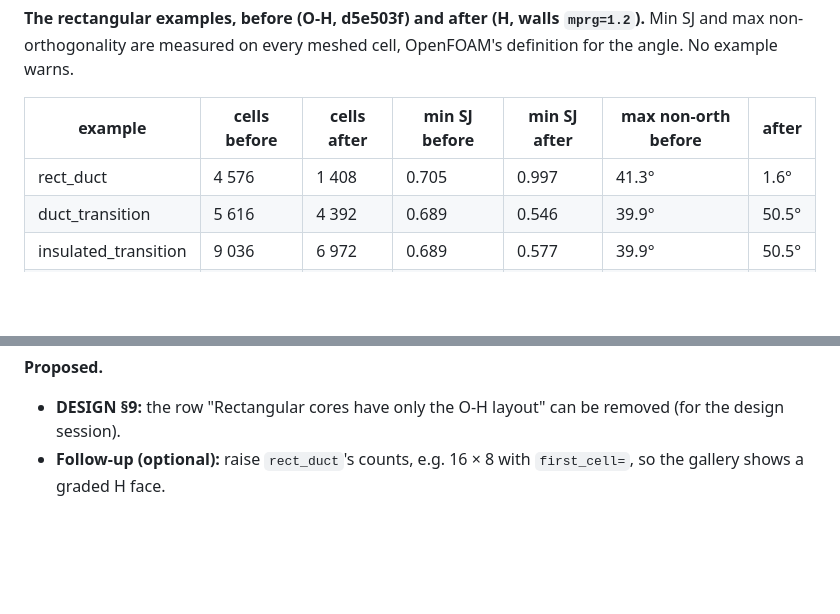
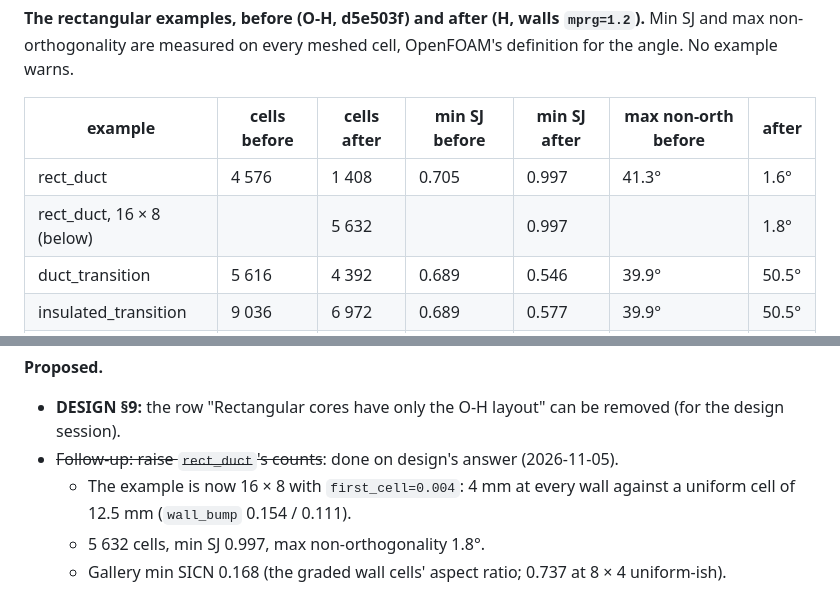
Before and after one commit to sigveka/hexmesh, a Markdown page: docs/tasks/0087-h-default-flip.md, 2 parts joined by grey strips. GitHub-like rendering; blank space fills up the shorter version.

```diff
--- a/docs/tasks/0087-h-default-flip.md
+++ b/docs/tasks/0087-h-default-flip.md
@@ -171,6 +171,7 @@ meshed cell, OpenFOAM's definition for the angle.  No example warns.
 | example | cells before | cells after | min SJ before | min SJ after | max non-orth before | after |
 |---|---|---|---|---|---|---|
 | rect_duct | 4 576 | 1 408 | 0.705 | 0.997 | 41.3° | 1.6° |
+| rect_duct, 16 × 8 (below) | | 5 632 | | 0.997 | | 1.8° |
 | duct_transition | 5 616 | 4 392 | 0.689 | 0.546 | 39.9° | 50.5° |
 | insulated_transition | 9 036 | 6 972 | 0.689 | 0.577 | 39.9° | 50.5° |
 | lagged_duct | 10 488 | 7 176 | 0.690 | 0.690 | 41.1° | 41.9° |
@@ -201,5 +202,10 @@ meshed cell, OpenFOAM's definition for the angle.  No example warns.
 **Proposed.**
 - **DESIGN §9:** the row "Rectangular cores have only the O-H layout"
   can be removed (for the design session).
-- **Follow-up (optional):** raise `rect_duct`'s counts, e.g. 16 × 8 with
-  `first_cell=`, so the gallery shows a graded H face.
+- ~~Follow-up: raise `rect_duct`'s counts~~: done on design's answer
+  (2026-11-05).
+  - The example is now 16 × 8 with `first_cell=0.004`: 4 mm at every
+    wall against a uniform cell of 12.5 mm (`wall_bump` 0.154 / 0.111).
+  - 5 632 cells, min SJ 0.997, max non-orthogonality 1.8°.
+  - Gallery min SICN 0.168 (the graded wall cells' aspect ratio; 0.737
+    at 8 × 4 uniform-ish).
```
Also changed, not shown: docs/GALLERY.md (+5 -5 lines), docs/gallery/img/rect_duct.png, docs/gallery/img/rect_duct_section.png, 2 other files.
